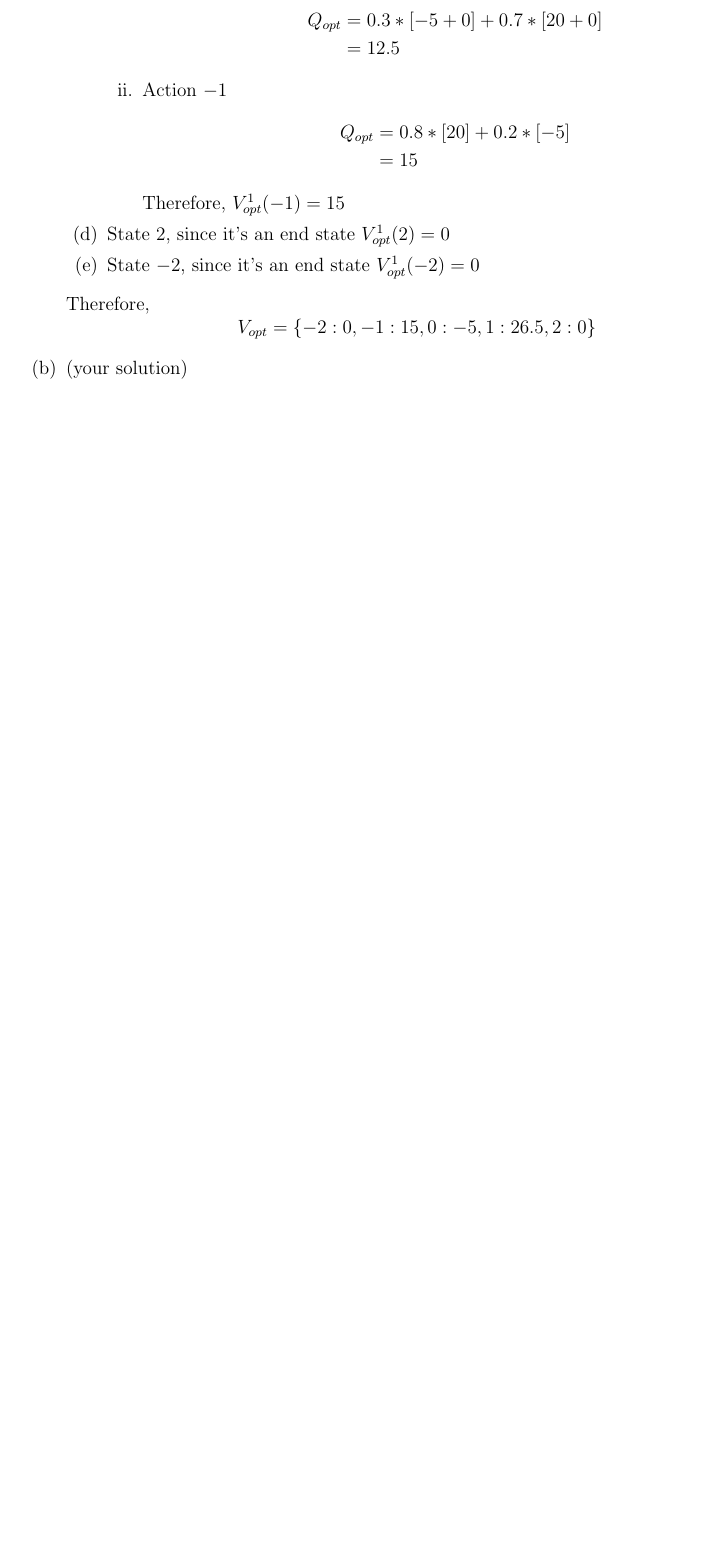
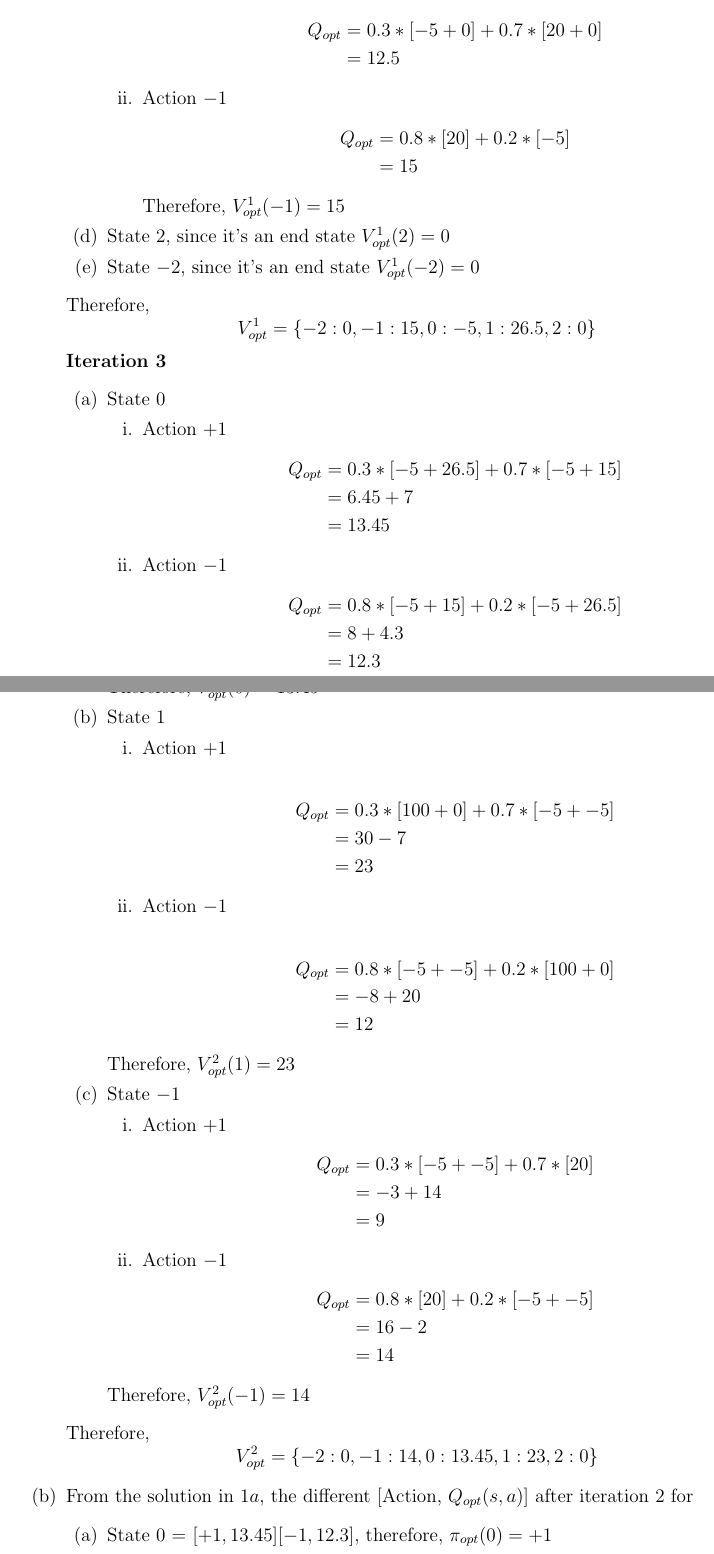
Before and after one commit to psr-ai/cs221, a LaTeX problem sheet (homeworks/blackjack/blackjack/blackjack.tex): part of page 2 of 2 before the commit and two parts of pages 2 and 3 of 4 after it, the two joined at a grey line, cut so that both start at the same text, the shorter picture padded with empty space. Compiled offline with pdfLaTeX.

Commit message:
feat(4/1b): complete 1a and 1b

```diff
--- a/homeworks/blackjack/blackjack/blackjack.tex
+++ b/homeworks/blackjack/blackjack/blackjack.tex
@@ -79,5 +79,60 @@ that all of this is my own work.
  	\item State $-2$, since it's an end state $V_{opt}^1(-2) = 0$
  \end{enumerate}
  Therefore,
- $$V_{opt} = \{ -2:0, -1: 15, 0: -5, 1: 26.5, 2:0 \}$$
-  \item (your solution)
+ $$V_{opt}^1 = \{ -2:0, -1: 15, 0: -5, 1: 26.5, 2:0 \}$$
+ \textbf{Iteration 3}
+ \begin{enumerate}
+ \item State $0$
+ \begin{enumerate}
+	\item Action $+1$
+	 \begin{align*}
+	 Q_{opt} &= 0.3 * [-5 + 26.5] + 0.7 * [-5 + 15] \\
+	 &= 6.45 + 7 \\
+	 &= 13.45
+	 \end{align*}
+	 \item Action $-1$
+	 \begin{align*}
+	 Q_{opt} &= 0.8 * [-5 + 15] + 0.2 * [-5 + 26.5] \\
+	 &= 8 + 4.3 \\
+	 &= 12.3
+	 \end{align*}
+ \end{enumerate}
+ Therefore, $V_{opt}^2(0) = 13.45$
+ \item State $1$
+	\begin{enumerate}
+		\item Action $+1$ \\
+			\begin{align*}
+				Q_{opt} &= 0.3 * [100 + 0] + 0.7 * [-5 + -5] \\
+				&= 30 - 7 \\
+				&= 23
+			\end{align*}
+		\item Action $-1$ \\
+			\begin{align*}
+				Q_{opt} &= 0.8 * [-5 + -5] + 0.2 * [100 + 0] \\
+				&= -8 + 20 \\
+				&= 12
+			\end{align*}
+	\end{enumerate}
+	Therefore, $V_{opt}^2(1) = 23$
+\item State $-1$
+	\begin{enumerate}
+		\item Action $+1$
+			\begin{align*}
+				Q_{opt} &= 0.3 * [-5 + -5] + 0.7 * [20] \\
+				&= -3 + 14 \\
+				&= 9
+			\end{align*}
+		\item Action $-1$
+			\begin{align*}
+				Q_{opt} &= 0.8 * [20] + 0.2 * [-5 + -5] \\
+				&= 16 - 2 \\
+				&= 14
+			\end{align*}
+	\end{enumerate}
+	Therefore, $V_{opt}^2(-1) = 14$
+ \end{enumerate}
+ Therefore, $$V_{opt}^2 = \{ -2: 0, -1: 14, 0: 13.45, 1: 23, 2: 0\}$$
+  \item From the solution in $1a$, the different [Action, $Q_{opt}(s,a)$] after iteration 2 for
+  	\begin{enumerate}
+  		\item State $0$ = $[+1, 13.45] [-1, 12.3]$, therefore, $\pi_{opt}(0) = +1$
+  		\item State $1$ = $[+1, 23] [-1, 12]$, therefore, $\pi_{opt}(1) = +1$
```
Also changed, not shown: homeworks/blackjack/blackjack/blackjack.pdf, homeworks/blackjack/blackjack/blackjack.tex (3 more changed lines), 2 other files.
